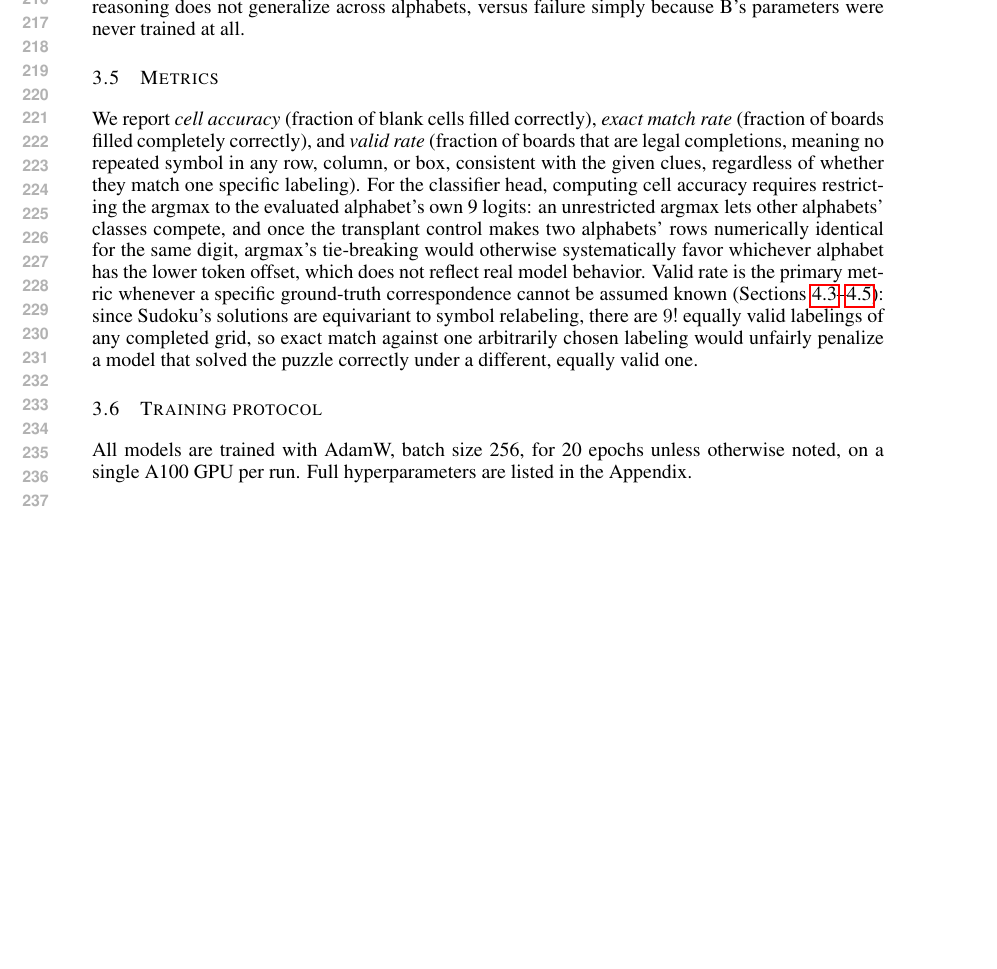
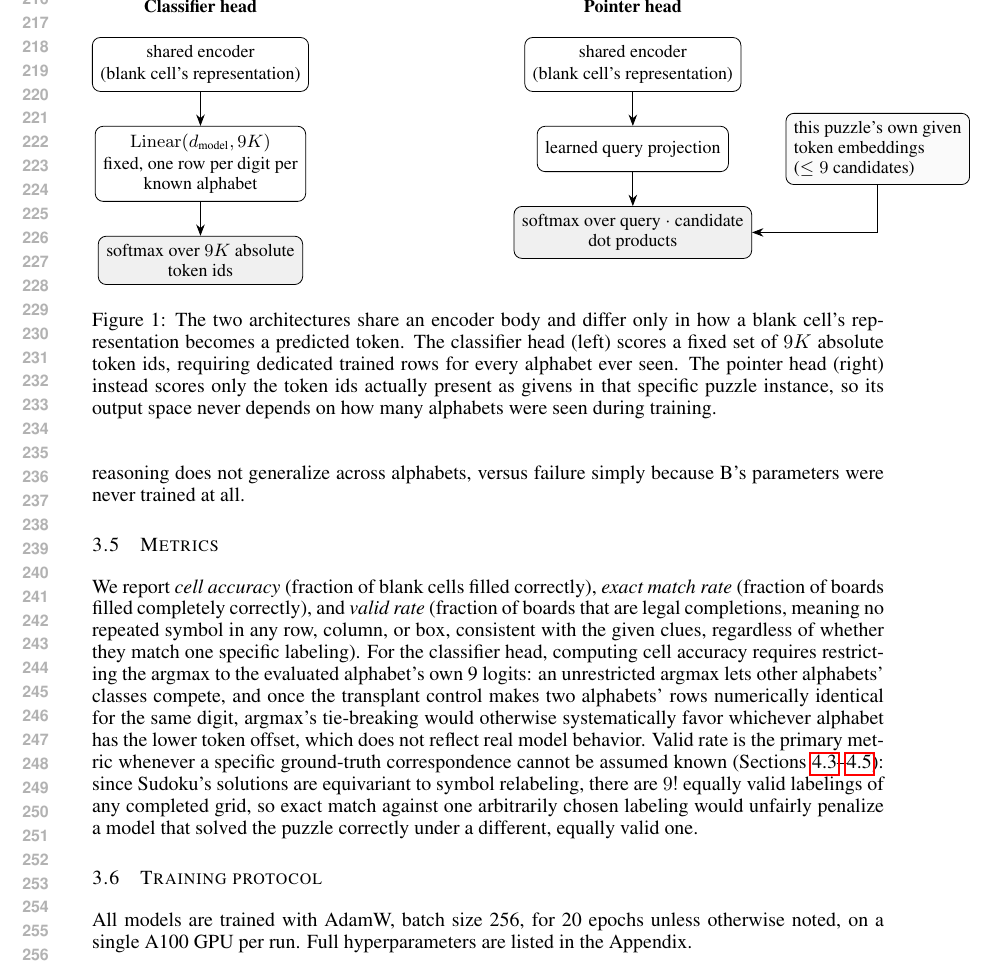
Before and after one commit to Sfgangloff/equivalent-problems-transformers, a LaTeX paper (paper/main.tex): part of page 5 of 12, cut at the place of the change, the shorter picture padded with empty space. Compiled offline with pdfLaTeX.

Commit message:
Add classifier-vs-pointer architecture diagram (Figure 1)
Self-contained TikZ diagram, no external image dependency, placed in
the Models subsection right after the classifier-head and pointer-head
paragraphs it illustrates: two side-by-side boxes showing the shared
encoder feeding into (left) a fixed Linear(d_model, 9K) head scoring
absolute token ids versus (right) a learned query projection scored
against the puzzle's own given-token embeddings via dot product,
softmaxed over at most 9 candidates. Replaces the earlier TODO comment
flagging this as a gap.

Recompiled cleanly: still 12 pages, no undefined references, only
pre-existing benign hbox/vbox warnings unrelated to this figure.

PAPER_PLAN.md updated: figure marked done, and a stale "still needed"
bullet about placeholder .1/.2 cross-references removed (that work was
already completed and verified when the Results section was drafted;
no such placeholders remain in main.tex). Only the Appendix is left on
the Figures/tables and Method-section checklists now.

Co-Authored-By: Claude Sonnet 5 <noreply@anthropic.com>
Claude-Session: https://claude.ai/code/session_01WWqg5bE6jyfH4Ev3CjQBqy

```diff
--- a/paper/main.tex
+++ b/paper/main.tex
@@ -7,6 +7,8 @@
 \usepackage{hyperref}
 \usepackage{url}
 \usepackage{graphicx}
+\usepackage{tikz}
+\usetikzlibrary{positioning,arrows.meta,fit,backgrounds}
 
 \title{Probing Transformer Reasoning Transfer \\
 Through Alphabet Equivalence}
@@ -281,6 +283,42 @@ puzzles out for training, so every training target is well-defined, and
 deliberately leave them in for evaluation, so reported numbers reflect
 this real (if small) architectural limitation rather than hiding it.
 
+\begin{figure}[t]
+\centering
+\begin{tikzpicture}[
+  node distance=6mm and 8mm,
+  box/.style={draw, rounded corners, align=center, minimum height=8mm,
+    font=\small, inner sep=4pt},
+  lbl/.style={font=\bfseries\small}
+]
+\node[box] (enc1) {shared encoder\\[1pt](blank cell's representation)};
+\node[box, below=of enc1] (lin) {$\mathrm{Linear}(d_{\text{model}}, 9K)$\\[1pt]fixed, one row per digit per\\known alphabet};
+\node[box, below=of lin, fill=gray!12] (out1) {softmax over $9K$ absolute\\token ids};
+\node[lbl, above=3mm of enc1] {Classifier head};
+\draw[-{Stealth[length=2mm]}] (enc1) -- (lin);
+\draw[-{Stealth[length=2mm]}] (lin) -- (out1);
+
+\node[box, right=38mm of enc1] (enc2) {shared encoder\\[1pt](blank cell's representation)};
+\node[box, below=of enc2] (query) {learned query projection};
+\node[box, right=10mm of query, fill=gray!4, align=left] (cands)
+  {this puzzle's own given\\token embeddings\\($\leq 9$ candidates)};
+\node[box, below=6mm of query, fill=gray!12] (out2)
+  {softmax over query $\cdot$ candidate\\dot products};
+\node[lbl, above=3mm of enc2] {Pointer head};
+\draw[-{Stealth[length=2mm]}] (enc2) -- (query);
+\draw[-{Stealth[length=2mm]}] (query) -- (out2);
+\draw[-{Stealth[length=2mm]}] (cands) |- (out2);
+\end{tikzpicture}
+\caption{The two architectures share an encoder body and differ only in
+how a blank cell's representation becomes a predicted token. The
+classifier head (left) scores a fixed set of $9K$ absolute token ids,
+requiring dedicated trained rows for every alphabet ever seen. The
+pointer head (right) instead scores only the token ids actually present
+as givens in that specific puzzle instance, so its output space never
+depends on how many alphabets were seen during training.}
+\label{fig:architectures}
+\end{figure}
+
 Both architectures optionally support unrolling the shared encoder for
 several iterations, feeding back each step's prediction for still-blank
 cells as if it were a new given (RRN/IREM-style); all experiments in this
```
Also changed, not shown: PAPER_PLAN.md (+18 -15 lines), paper/main.pdf, paper/main.tex (5 more changed lines).
